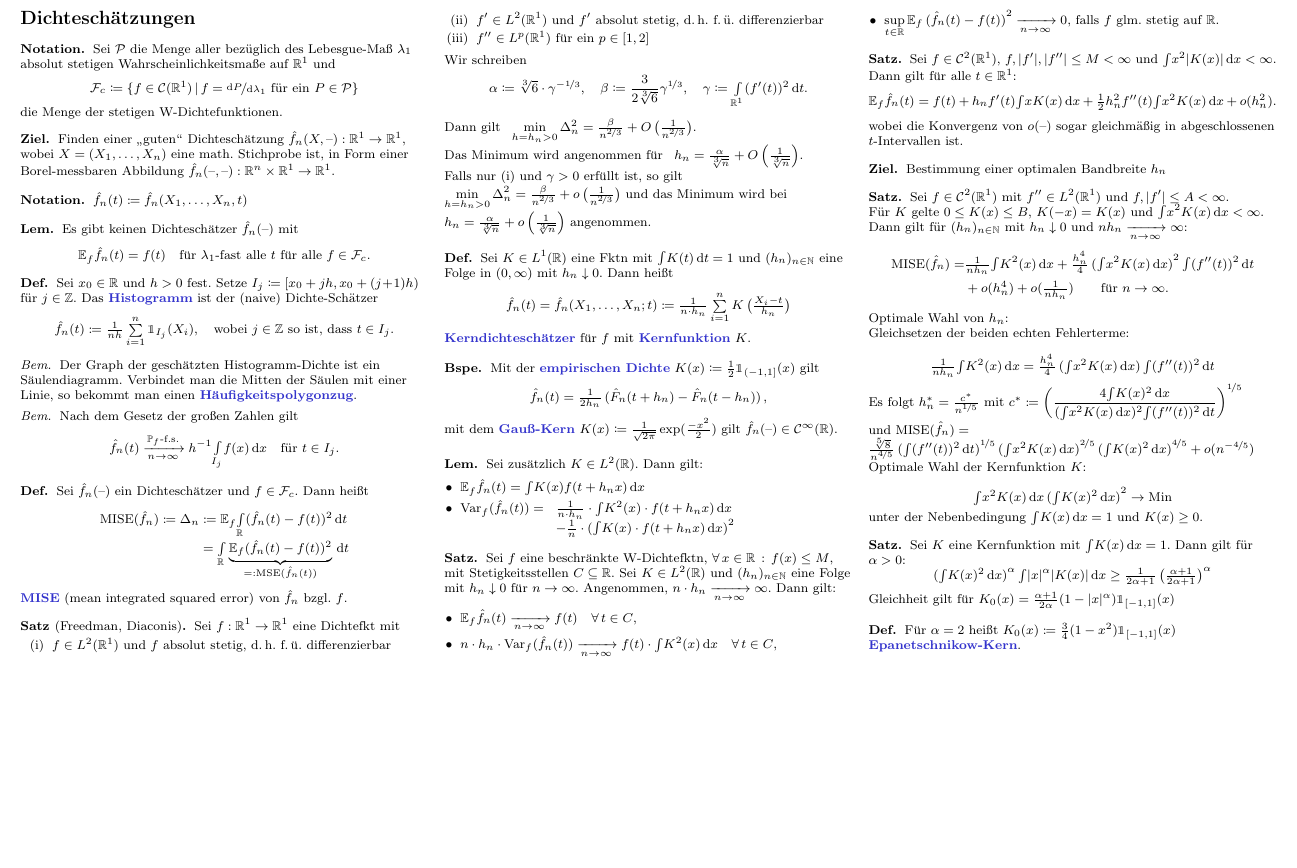
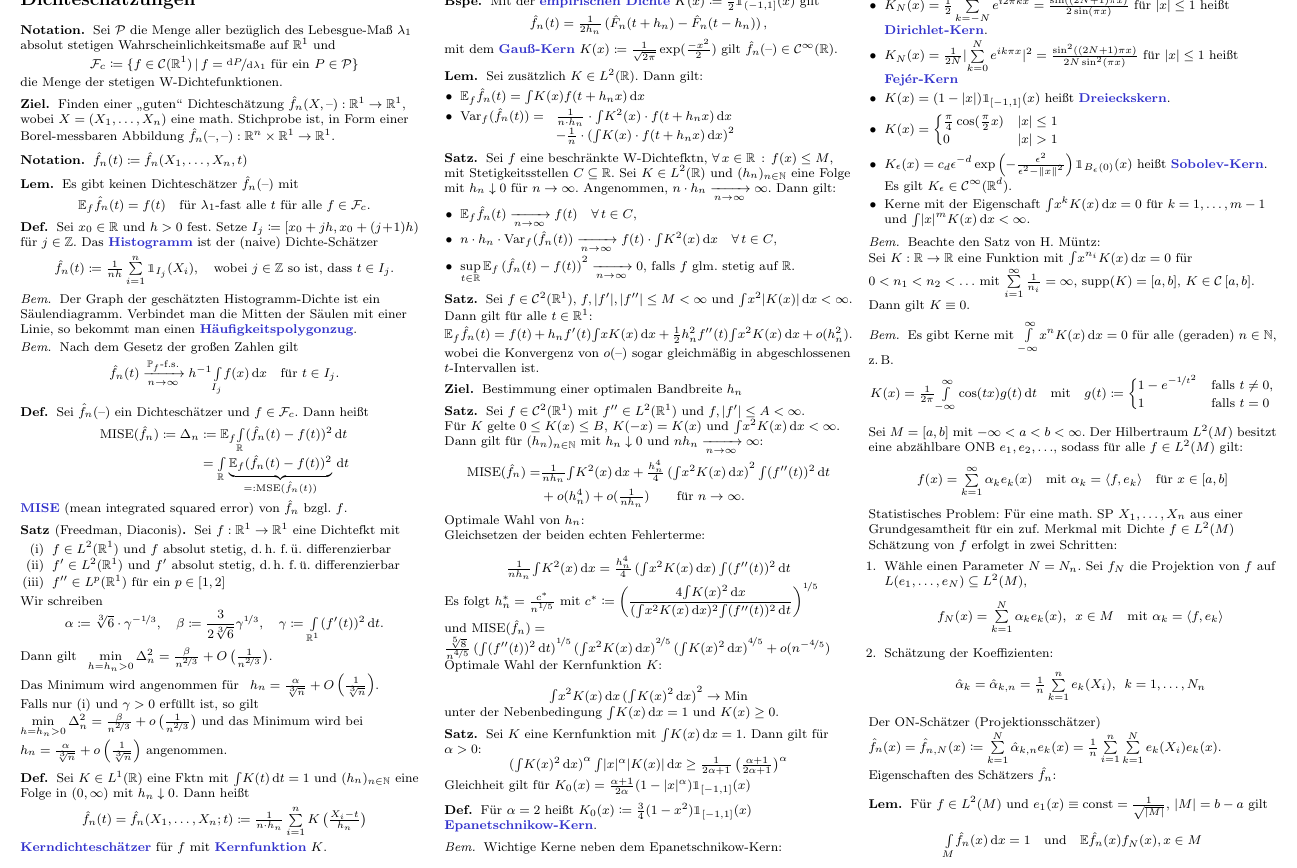
Before and after one commit to timjb/uni-spicker, a LaTeX document (stochi3.tex): part of page 8 of 8, cut so that both start at the same text, the shorter picture padded with empty space. The pictures show the PDF file stochi3.pdf that the author committed with the source.

Commit message:
Stochi-3-Vorlesung vom 18.1.2016

```diff
--- a/stochi3.tex
+++ b/stochi3.tex
@@ -1818,3 +1818,34 @@ unter der Nebenbedingung $\IInt{K(x)}{x} = 1$ und $K(x) \geq 0$.
   Für $\alpha = 2$ heißt $K_0(x) \coloneqq \tfrac{3}{4} (1 - x^2) \ind_{\cinterval{-1}{1}} (x)$ \emph{Epanetschnikow-Kern}.
 \end{defn}
 
+% Vorlesung vom 18.1.2016
+
+\begin{bem}
+  Wichtige Kerne neben dem Epanetschnikow-Kern:
+  \begin{itemize}
+    \item $K_N(x) = \tfrac{1}{2} \sum_{k=-N}^N e^{i 2 \pi k x} = \tfrac{\sin((2 N + 1) \pi x)}{2 \sin (\pi x)}$ für $\abs{x} \leq 1$ heißt \emph{Dirichlet-Kern}.
+    % $1 + z + \ldots + z^N = \tfrac{z^{N+1} - 1}{z - 1}$, $z \neq 1$
+    \item $K_N(x) = \tfrac{1}{2 N} \abs{\sum_{k=0}^N e^{i k \pi x}}^2 = \tfrac{\sin^2((2 N + 1) \pi x)}{2 N \sin^2(\pi x)}$ für $\abs{x} \leq 1$ heißt \emph{Fejér-Kern}
+    \item $K(x) = (1 - \abs{x}) \ind_{\cinterval{-1}{1}}(x)$ heißt \emph{Dreieckskern}.
+    \item $K(x) = \begin{cases}
+      \tfrac{\pi}{4} \cos(\tfrac{\pi}{2} x) & \abs{x} \leq 1 \\
+      0 & \abs{x} > 1
+    \end{cases}$
+    \item $K_\epsilon(x) = c_d \epsilon^{-d} \exp \left( - \tfrac{\epsilon^2}{\epsilon^2 - \norm{x}^2} \right) \ind_{B_\epsilon(0)}(x)$ heißt \emph{Sobolev-Kern}.
+    Es gilt $K_\epsilon \in \Cont^\infty(\R^d)$.
+    \item Kerne mit der Eigenschaft $\IInt{x^k K(x)}{x} = 0$ für $k = 1, \ldots, m - 1$ und $\IInt{\abs{x}^m K(x)}{x} < \infty$.
+  \end{itemize}
+\end{bem}
+
+\begin{bem}
+  Beachte den Satz von H. Müntz:
+
+  Sei $K : \R \to \R$ eine Funktion mit $\IInt{x^{n_i} K(x)}{x} = 0$ für $0 < n_1 < n_2 < \ldots$ mit $\sum_{i=1}^\infty \tfrac{1}{n_i} = \infty$, $\supp(K) = \cinterval{a}{b}$, $K \in \Cont \cinterval{a}{b}$. Dann gilt $K \equiv 0$.
+\end{bem}
+
+\begin{bem}
+  Es gibt Kerne mit $\Int{-\infty}{\infty}{x^n K(x)}{x} = 0$ für alle (geraden) $n \in \N$, \zB{}
+  \[
+    K(x) = \tfrac{1}{2 \pi} \Int{- \infty}{\infty}{\cos(t x) g(t)}{t}
+    \quad \text{mit} \quad
+    g(t) \coloneqq \begin{cases}
@@ -1821,3 +1860,41 @@ unter der Nebenbedingung $\IInt{K(x)}{x} = 1$ und $K(x) \geq 0$.
+Sei $M = \cinterval{a}{b}$ mit $- \infty < a < b < \infty$.
+Der Hilbertraum $L^2(M)$ besitzt eine abzählbare ONB $e_1, e_2, \ldots$, sodass für alle $f \in L^2(M)$ gilt:
+\[
+  f(x) = \sum_{k=1}^\infty \alpha_k e_k(x)
+  \quad \text{mit } \alpha_k = \scp{f}{e_k}
+  \quad \text{für } x \in \cinterval{a}{b}
+\]
+
+Statistisches Problem: Für eine math. SP $X_1, \ldots, X_n$ aus einer Grundgesamtheit für ein zuf. Merkmal mit Dichte $f \in L^2(M)$
+
+Schätzung von~$f$ erfolgt in zwei Schritten:
+\begin{enumerate}
+  \item Wähle einen Parameter $N = N_n$.
+  Sei $f_N$ die Projektion von $f$ auf $L(e_1, \ldots, e_N) \subseteq L^2(M)$,
+  \[
+    f_N(x) = \sum_{k=1}^N \alpha_k e_k(x), \enspace x \in M
+    \quad \text{mit } \alpha_k = \scp{f}{e_k}
+  \]
+  \item Schätzung der Koeffizienten:
+  \[
+    \hat{\alpha}_k = \hat{\alpha}_{k,n} = \tfrac{1}{n} \sum_{k=1}^n e_k(X_i), \enspace k = 1, \ldots, N_n
+  \]
+\end{enumerate}
+Der ON-Schätzer (Projektionsschätzer) $\hat{f}_n (x) = \hat{f}_{n,N} (x) \coloneqq \sum_{k=1}^N \hat{\alpha}_{k,n} e_k(x) = \tfrac{1}{n} \sum_{i=1}^n \sum_{k=1}^N e_k(X_i) e_k(x)$.
+
+Eigenschaften des Schätzers $\hat{f}_n$:
+
+% $\hat{f}_n$ hängt (stetig) von der Wahl der ONB ab
+
+\begin{lem}
+  Für $f \in L^2 (M)$ und $e_1 (x) \equiv \mathrm{const} = \tfrac{1}{\sqrt{\abs{M}}}$, $\abs{M} = b - a$ gilt
+  \[
+    \Int{M}{}{\hat{f}_n(x)}{x} = 1
+    \quad \text{und} \quad
+    \E \hat{f}_n(x) f_N(x), x \in M
+  \]
+\end{lem}
+
 \end{document}
 
 TODO:
```
Also changed, not shown: stochi3.pdf, stochi3.tex (14 more changed lines).
